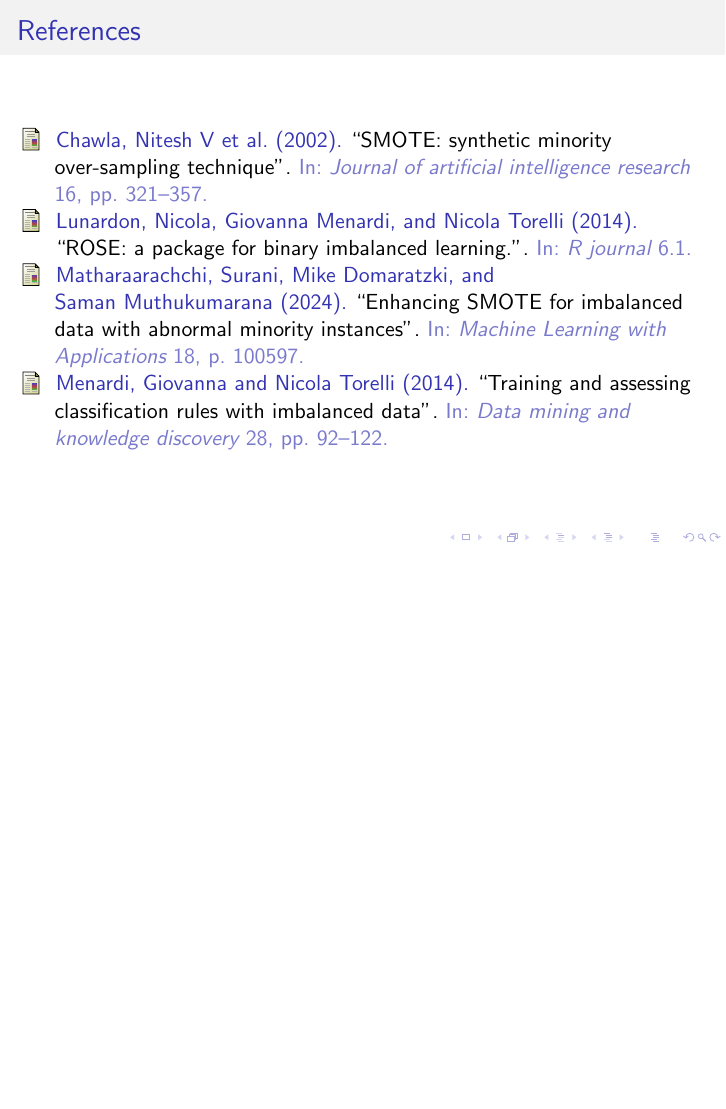
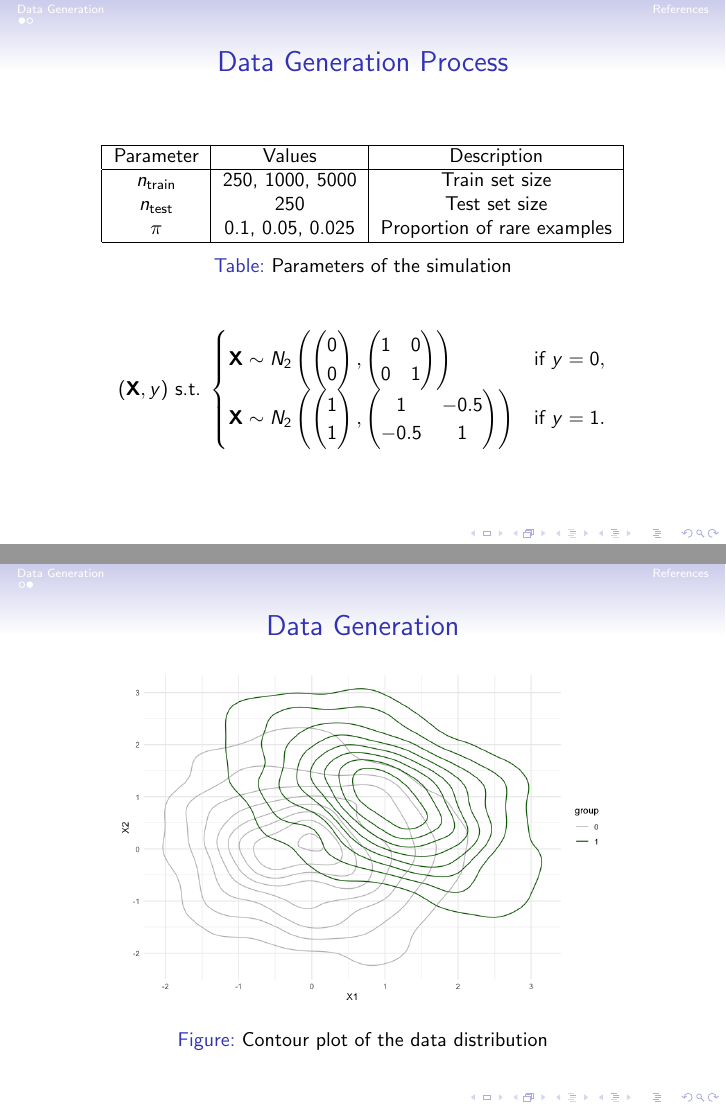
Before and after one commit to CapraCampa/SMOTE-variation, LaTeX slides (presentation/presentation.tex): page 3 of 3 before the commit and pages 3 and 4 of 5 after it, the two joined at a grey line, the shorter picture padded with empty space. Compiled offline with pdfLaTeX.

Commit message:
added contour plot of data

```diff
--- a/presentation/presentation.tex
+++ b/presentation/presentation.tex
@@ -1,11 +1,11 @@
 \documentclass{beamer}
 
 % THEME SETTINGS
-\usetheme{CambridgeUS}
+\usetheme{Singapore}
 \usecolortheme{dolphin}
 
 % Bibliography
-\usepackage[backend=biber, style=authoryear]{biblatex}
+\usepackage[backend=biber, style=authoryear, citestyle=numeric]{biblatex}
 \addbibresource{bibliography/bibliography.bib} % Point to your .bib file
 \setbeamertemplate{frametitle continuation}{}
 
@@ -34,7 +34,90 @@
   \end{itemize}
 \end{frame}
 
-% REFERENCES SLIDE
+%%%%%%%%%%%%%%%% Valeria %%%%%%%%%%%%%%%%%%%%%
+
+
+
+%%%%%%%%%%%%%%%% Christian %%%%%%%%%%%%%%%%%%%%%
+
+\section{Data Generation}
+
+\begin{frame}
+  \frametitle{Data Generation Process}
+
+  \small
+  \begin{table}[h]
+    \centering
+    \begin{tabular}{|c|c|c|}
+    \hline
+    Parameter & Values & Description \\
+    \hline
+    $n_\text{train}$ & 250, 1000, 5000 & Train set size \\
+    $n_\text{test}$ & 250 & Test set size \\
+    $\pi$ & 0.1, 0.05, 0.025 & Proportion of rare examples \\
+    \hline
+    \end{tabular}
+    \caption{Parameters of the simulation}
+    \label{table:parameters}
+    \end{table}
+
+
+    \small
+    \begin{equation*}
+      (\mathbf{X}, y) \ \text{s.t.} \
+      \begin{cases}
+          \mathbf{X} \sim N_2\left(
+            \begin{pmatrix}
+            0 \\ 0
+            \end{pmatrix},
+            \begin{pmatrix}
+            1 & 0 \\
+            0 & 1
+            \end{pmatrix}
+            \right) & \text{if } y = 0, \\
+          \mathbf{X} \sim N_2\left(
+            \begin{pmatrix}
+            1 \\ 1
+            \end{pmatrix},
+            \begin{pmatrix}
+            1 & -0.5 \\
+            -0.5 & 1
+            \end{pmatrix}
+            \right) & \text{if } y = 1.
+      \end{cases}
+  \end{equation*}
+\end{frame}
+
+\begin{frame}
+  \frametitle{Data Generation}
+  \begin{figure}
+    \centering
+    \includegraphics[width=0.8\textwidth]{figures/contour_data.png}
+    \caption{Contour plot of the data distribution}
+    \label{fig:contour_data}
+  \end{figure}
+\end{frame}
+
+
+
+%%%%%%%%%%%%%%%% Agnese %%%%%%%%%%%%%%%%%%%%%
+
+
+
+
+
+
+%%%%%%%%%%%%%%%% Andrea %%%%%%%%%%%%%%%%%%%%%
+
+
+
+
+
+
+
+
+%%%%%%%%%%%%%%%% REFERENCES %%%%%%%%%%%%%%%%%
+
 \begin{frame}[allowframebreaks, plain]
   \frametitle{References}
   \nocite{*}
```
Also changed, not shown: presentation/figures/contour_data.png (added), presentation/main.pdf (added), presentation/presentation.pdf, 4 other files.
